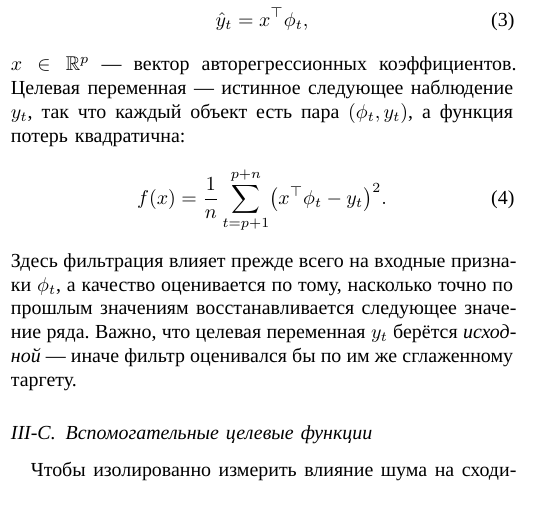
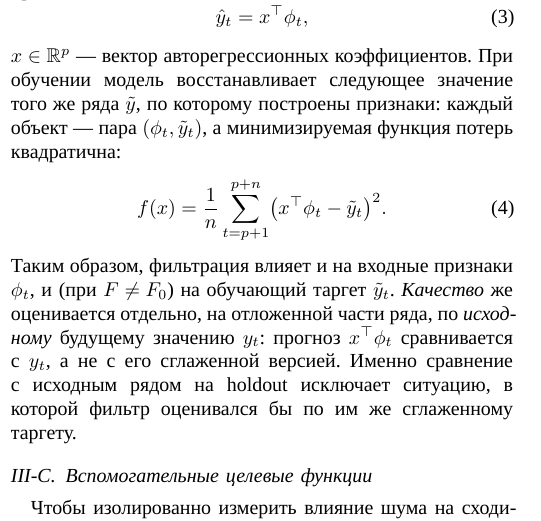
Before and after one commit to Poogee/momo_proj, a LaTeX paper (refactored_paper.tex): part of one column of page 2 of 8, cut so that both start at the same text. Compiled offline with XeLaTeX; a missing font is replaced by an installed copy or a similar font.

Commit message:
Fix §II loss: train target is filtered ỹ_t, raw y_t only at holdout
The AR forecast formalization (eq 4) claimed the training loss regresses on
the raw next observation y_t. The code (run_extended_factorial.py) actually
trains on the filtered series for BOTH features and target — ytr from
sf=filt.apply(s) — and uses the raw target only for the holdout MSE
(pred vs yte_raw). So eq (4) overstated it.

Correct §II to match the code: training loss uses ỹ_t; clarify that quality
is evaluated on the holdout against the raw y_t, which is what actually
prevents scoring the filter on its own smoothed target. Align the poster
"Постановка" line accordingly. Feeding the filtered series into φ is correct
and unchanged.

Co-Authored-By: Claude Opus 4.8 (1M context) <noreply@anthropic.com>

```diff
--- a/refactored_paper.tex
+++ b/refactored_paper.tex
@@ -216,18 +216,21 @@ $1/f$-фильтр. Тяжёлые хвосты и долгая память п
   \hat y_t = x^\top \phi_t,
   \label{eq:ar_output}
 \end{equation}
-$x\in\mathbb{R}^{p}$~--- вектор авторегрессионных коэффициентов. Целевая
-переменная~--- истинное следующее наблюдение $y_t$, так что каждый объект
-есть пара $(\phi_t, y_t)$, а функция потерь квадратична:
+$x\in\mathbb{R}^{p}$~--- вектор авторегрессионных коэффициентов. При
+обучении модель восстанавливает следующее значение того же ряда
+$\tilde y$, по которому построены признаки: каждый объект~--- пара
+$(\phi_t, \tilde y_t)$, а минимизируемая функция потерь квадратична:
 \begin{equation}
-  f(x)=\frac{1}{n}\sum_{t=p+1}^{p+n}\bigl(x^\top \phi_t - y_t\bigr)^2.
+  f(x)=\frac{1}{n}\sum_{t=p+1}^{p+n}\bigl(x^\top \phi_t - \tilde y_t\bigr)^2.
   \label{eq:ar_loss}
 \end{equation}
-Здесь фильтрация влияет прежде всего на входные признаки $\phi_t$, а
-качество оценивается по тому, насколько точно по прошлым значениям
-восстанавливается следующее значение ряда. Важно, что целевая переменная
-$y_t$ берётся \emph{исходной}~--- иначе фильтр оценивался бы по
-им же сглаженному таргету.
+Таким образом, фильтрация влияет и на входные признаки $\phi_t$, и (при
+$F\neq F_0$) на обучающий таргет $\tilde y_t$. \emph{Качество} же
+оценивается отдельно, на отложенной части ряда, по \emph{исходному}
+будущему значению $y_t$: прогноз $x^\top\phi_t$ сравнивается с $y_t$, а не
+с его сглаженной версией. Именно сравнение с исходным рядом на holdout
+исключает ситуацию, в которой фильтр оценивался бы по им же сглаженному
+таргету.
 
 \subsection{Вспомогательные целевые функции}
 \label{sec:aux}
```
Also changed, not shown: refactored_poster.tex (+2 -1 lines), refactored_paper.pdf, refactored_poster.pdf.
